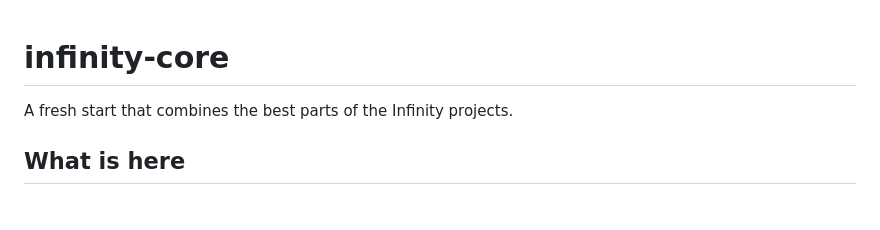
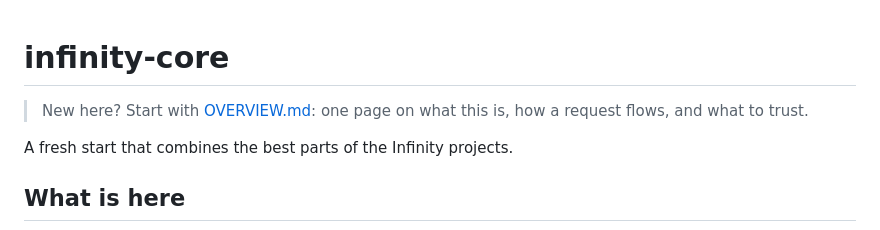
Before and after one commit to warheart1984-ctrl/Wicket, a Markdown page: README.md, the part around the change. GitHub-like rendering; blank space fills up the shorter version.

Commit message:
docs: add a one-page overview of the whole stack
Co-Authored-By: Claude Sonnet 5.5 <noreply@anthropic.com>
Claude-Session: https://claude.ai/code/session_012YGd9xpuxLHPp9yPgQTHBG

```diff
--- a/README.md
+++ b/README.md
@@ -1,4 +1,6 @@
 # infinity-core
+
+> New here? Start with [OVERVIEW.md](OVERVIEW.md): one page on what this is, how a request flows, and what to trust.
 
 A fresh start that combines the best parts of the Infinity projects.
 
```
Also changed, not shown: OVERVIEW.md (added, +82 -0 lines).
